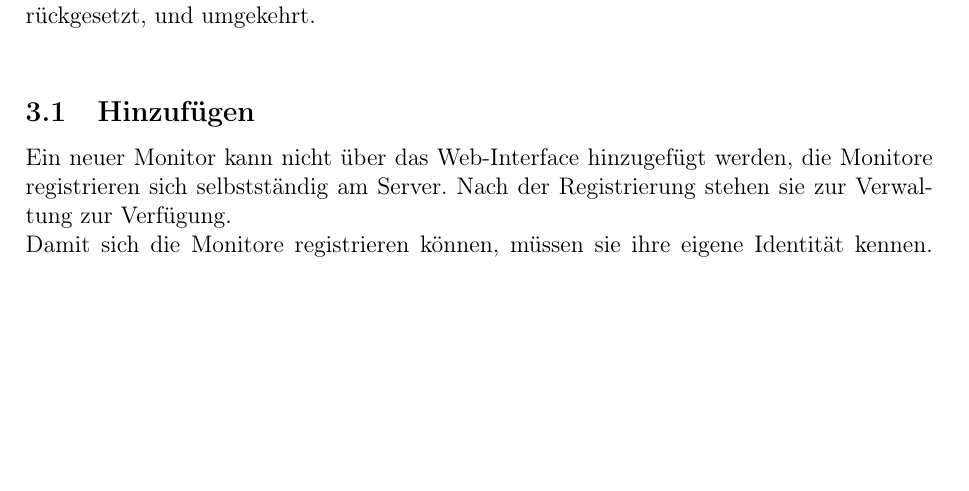
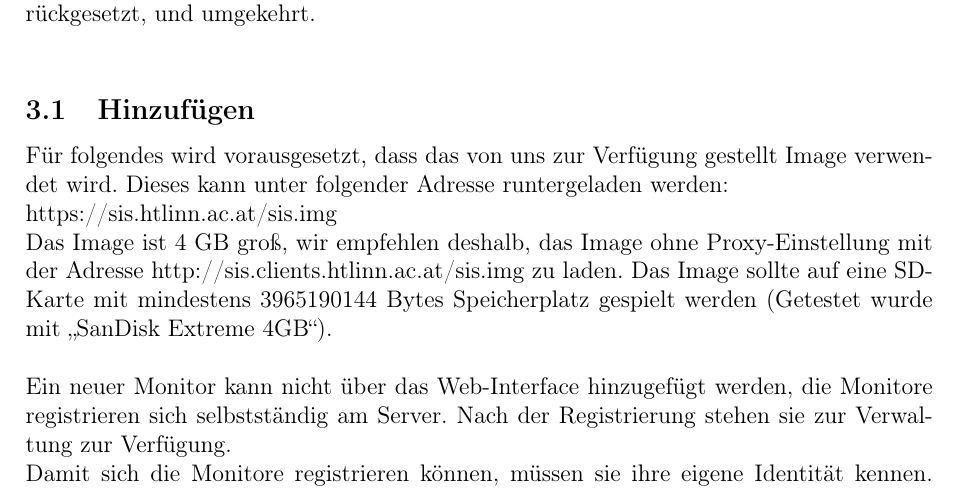
Before and after one commit to SIS-Team/SIS-Doc, a LaTeX document (adminInstructions.tex, which reads instructions/admin/monitors.tex): part of page 4 of 10, cut so that both start at the same text, the shorter picture padded with empty space. Compiled offline with pdfLaTeX.

Commit message:
Link to img

```diff
--- a/instructions/admin/monitors.tex
+++ b/instructions/admin/monitors.tex
@@ -18,6 +18,9 @@ Die Monitore, deren Einstellungen verändert werden sollen, müssen mit einem Kl
 \\
 \subsection{Hinzufügen}
 
+Für folgendes wird vorausgesetzt, dass das von uns zur Verfügung gestellt Image verwendet wird. Dieses kann unter folgender Adresse runtergeladen werden:\\ \href{https://sis.htlinn.ac.at/sis.img}{https://sis.htlinn.ac.at/sis.img}\\
+Das Image ist 4 GB groß, wir empfehlen deshalb, das Image ohne Proxy-Einstellung mit der Adresse \href{http://sis.clients.htlinn.ac.at/sis.img}{http://sis.clients.htlinn.ac.at/sis.img} zu laden. Das Image sollte auf eine SD-Karte mit mindestens 3965190144 Bytes Speicherplatz gespielt werden (Getestet wurde mit \enquote{SanDisk Extreme 4GB}).\\
+\\
 Ein neuer Monitor kann nicht über das Web-Interface hinzugefügt werden, die Monitore registrieren sich selbstständig am Server. Nach der Registrierung stehen sie zur Verwaltung zur Verfügung.\\
 Damit sich die Monitore registrieren können, müssen sie ihre eigene Identität kennen. Diese wird in der Datei /etc/sis.conf definiert.\\
 
```
